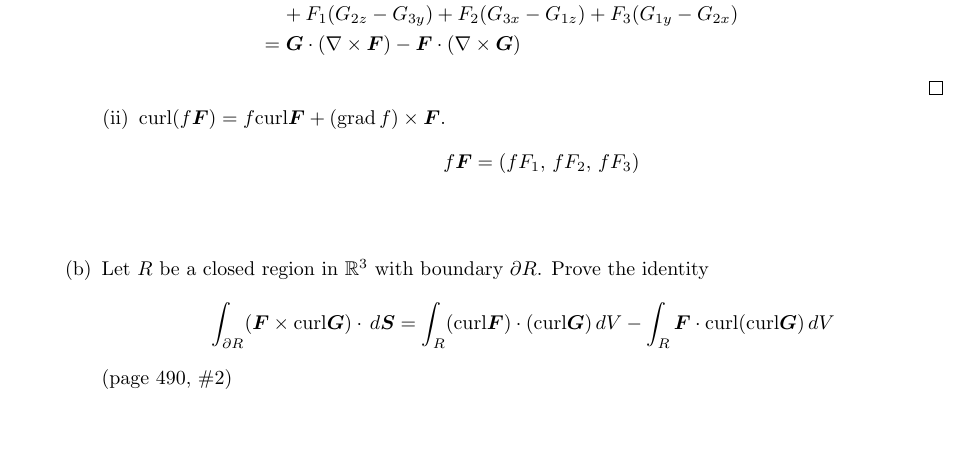
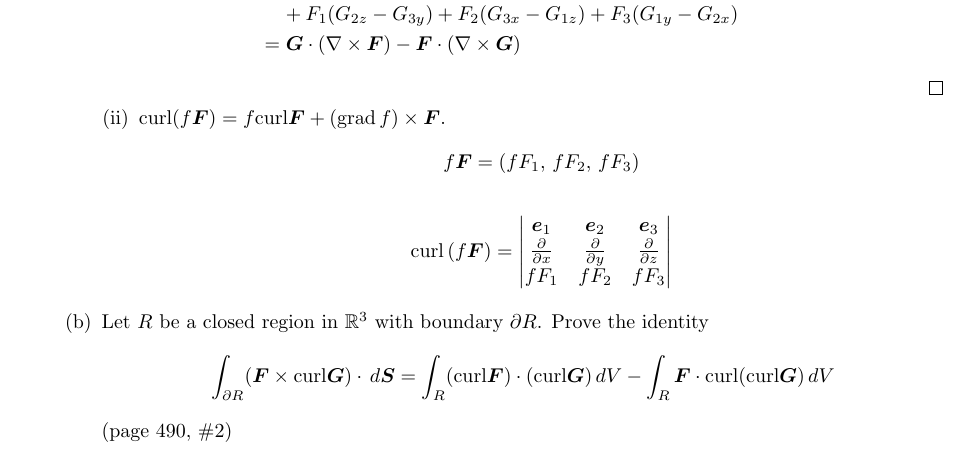
Before and after one commit to poonkeegan/school, a LaTeX document (matb42/a10.tex): part of page 15 of 15, cut so that both start at the same text, the shorter picture padded with empty space. Compiled offline with pdfLaTeX.

Commit message:
Thu Mar 29 12:59:00 EDT 2018

```diff
--- a/matb42/a10.tex
+++ b/matb42/a10.tex
@@ -609,6 +609,12 @@ Apr 3rd 2018}
             + (\text{grad}\, f) \times \boldsymbol F$.
             \[ f \boldsymbol F = ( f F_1,\, f F_2,\, f F_3)\]
             \begin{align*}
+                \text{curl}\, (f \boldsymbol F) =
+                \begin{vmatrix}
+                \boldsymbol e_1 & \boldsymbol e_2 & \boldsymbol e_3 \\
+                \parti{x} & \parti{y} & \parti{z} \\
+                f F_1 & f F_2 & f F_3
+                \end{vmatrix}
             \end{align*}
         \end{enumerate}
         \item Let $R$ be a closed region in $\mathbb{R}^3$ with boundary
```
Also changed, not shown: matb42/a10.pdf.
